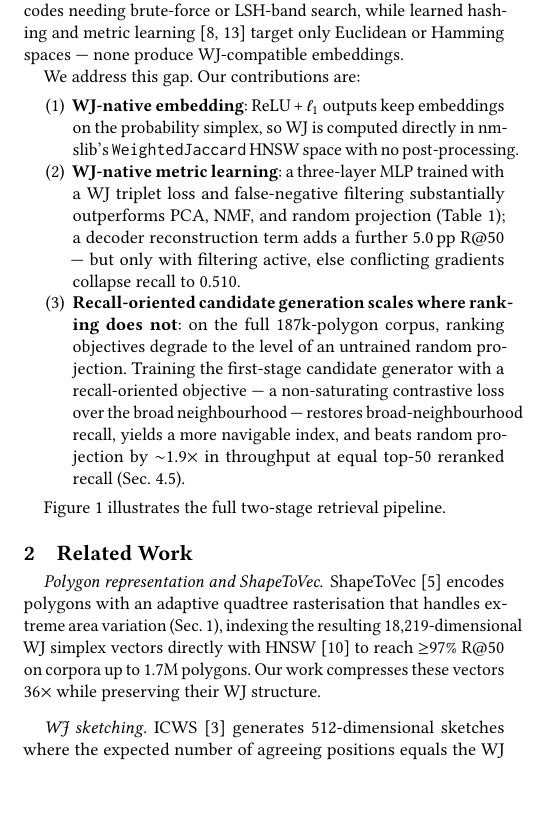
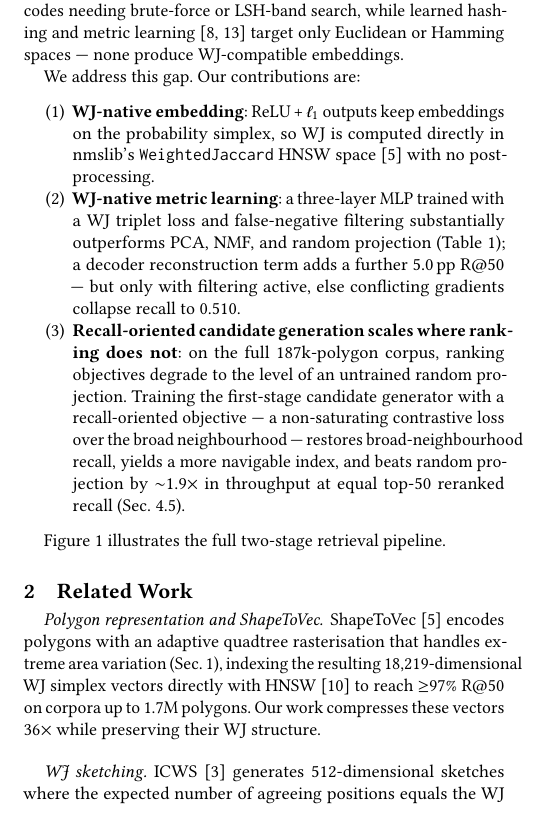
Before and after one commit to ruban-ai/polygon-ann-ml-embeddings, a LaTeX paper (paper/main.tex): part of one column of page 1 of 4, cut so that both start at the same text. Compiled offline with pdfLaTeX.

Commit message:
auto: main.tex

```diff
--- a/paper/main.tex
+++ b/paper/main.tex
@@ -162,7 +162,7 @@ We address this gap. Our contributions are:
 \begin{enumerate}
   \item \textbf{WJ-native embedding}: ReLU\,+\,$\ell_1$ outputs keep embeddings on
     the probability simplex, so WJ is computed directly in nmslib's
-    \texttt{WeightedJaccard} HNSW space with no post-processing.
+    \texttt{WeightedJaccard} HNSW space~\cite{shape2vec} with no post-processing.
   \item \textbf{WJ-native metric learning}: a three-layer MLP trained with a WJ
     triplet loss and false-negative filtering substantially outperforms PCA, NMF,
     and random projection (Table~\ref{tab:results}); a decoder reconstruction term
```
